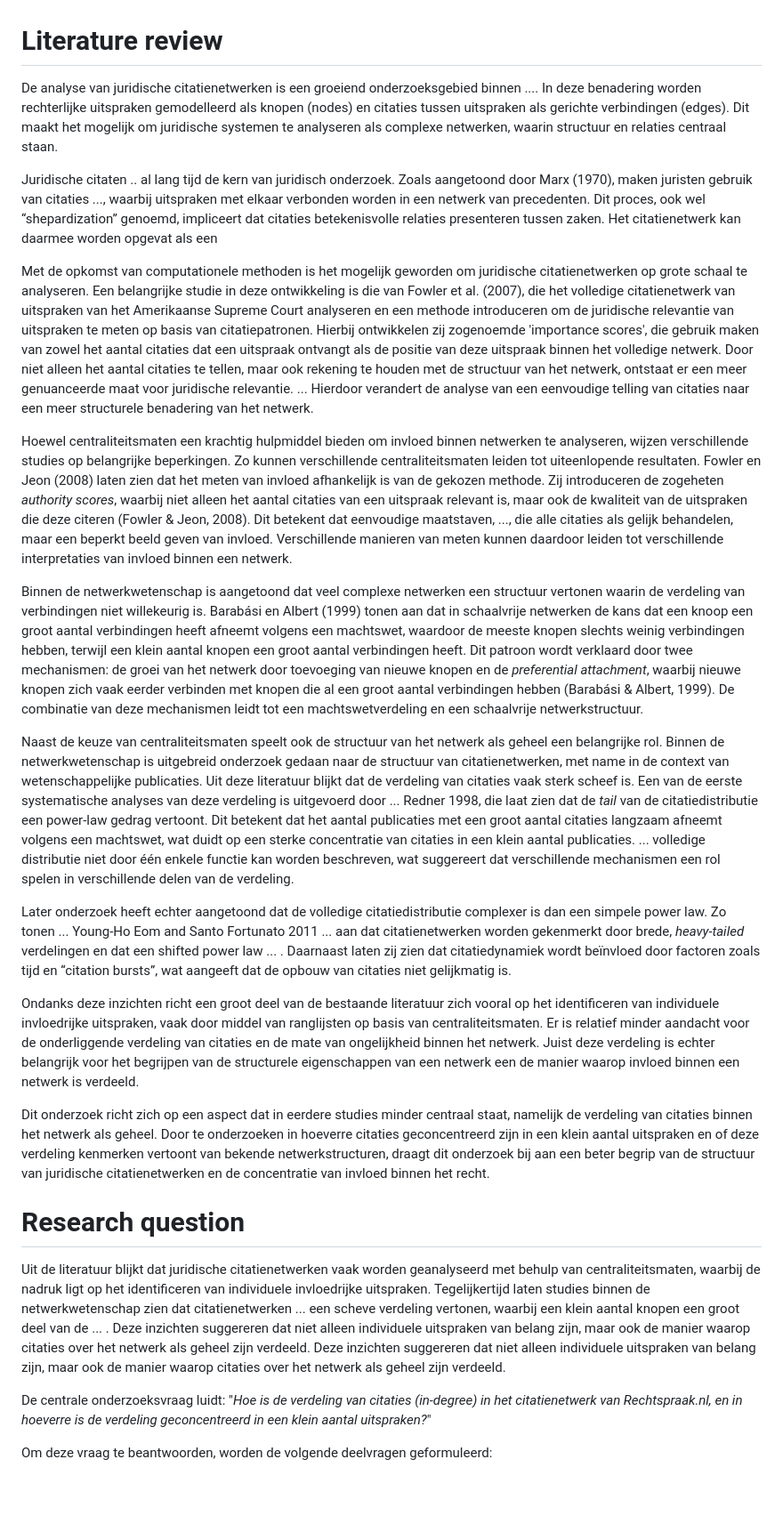
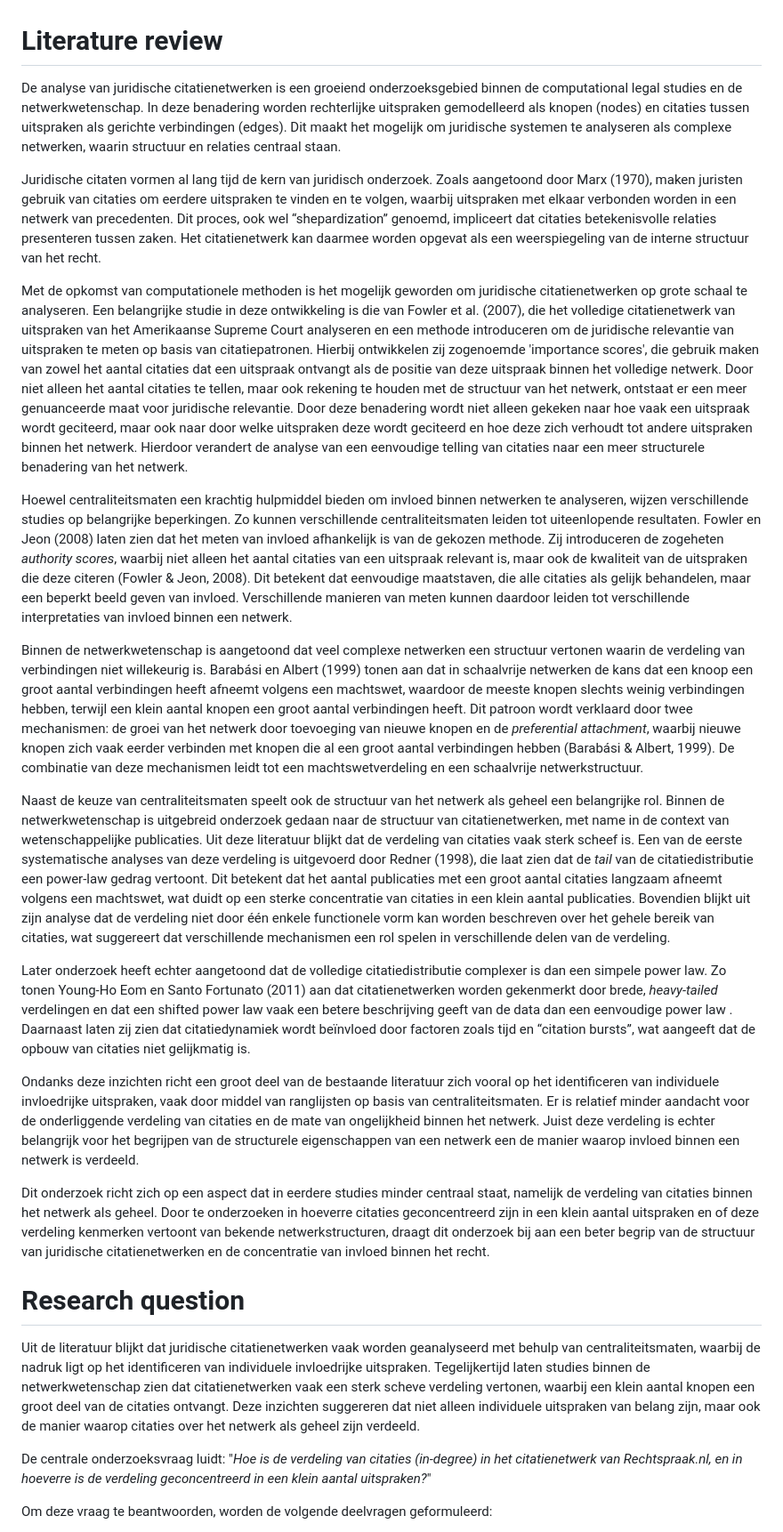
Before and after one commit to vinwiegman/thesis-project, a Markdown page: projectproposal/onderzoeksvoorstel.md, the part around one of its changes. Shown at 89% size. Drawn GitHub-style; blank space fills up the shorter version.

```diff
--- a/projectproposal/onderzoeksvoorstel.md
+++ b/projectproposal/onderzoeksvoorstel.md
@@ -1,19 +1,17 @@
 # Literature review
-De analyse van juridische citatienetwerken is een groeiend onderzoeksgebied binnen .... In deze benadering worden rechterlijke uitspraken gemodelleerd als knopen (nodes) en citaties tussen uitspraken als gerichte verbindingen (edges). Dit maakt het mogelijk om juridische systemen te analyseren als complexe netwerken, waarin structuur en relaties centraal staan.
+De analyse van juridische citatienetwerken is een groeiend onderzoeksgebied binnen de computational legal studies en de netwerkwetenschap. In deze benadering worden rechterlijke uitspraken gemodelleerd als knopen (nodes) en citaties tussen uitspraken als gerichte verbindingen (edges). Dit maakt het mogelijk om juridische systemen te analyseren als complexe netwerken, waarin structuur en relaties centraal staan.
 
-Juridische citaten .. al lang tijd de kern van juridisch onderzoek. Zoals aangetoond door Marx (1970), maken juristen gebruik van citaties ..., waarbij uitspraken met elkaar verbonden worden in een netwerk van precedenten. Dit proces, ook wel “shepardization” genoemd, impliceert dat citaties betekenisvolle relaties presenteren tussen zaken. Het citatienetwerk kan daarmee worden opgevat als een
+Juridische citaten vormen al lang tijd de kern van juridisch onderzoek. Zoals aangetoond door Marx (1970), maken juristen gebruik van citaties om eerdere uitspraken te vinden en te volgen, waarbij uitspraken met elkaar verbonden worden in een netwerk van precedenten. Dit proces, ook wel “shepardization” genoemd, impliceert dat citaties betekenisvolle relaties presenteren tussen zaken. Het citatienetwerk kan daarmee worden opgevat als een weerspiegeling van de interne structuur van het recht.
 
-Met de opkomst van computationele methoden is het mogelijk geworden om juridische citatienetwerken op grote schaal te analyseren. Een belangrijke studie in deze ontwikkeling is die van Fowler et al. (2007), die het volledige citatienetwerk van uitspraken van het Amerikaanse Supreme Court analyseren en een methode introduceren om de juridische relevantie van uitspraken te meten op basis van citatiepatronen. Hierbij ontwikkelen zij zogenoemde 'importance scores', die gebruik maken van zowel het aantal citaties dat een uitspraak ontvangt als de positie van deze uitspraak binnen het volledige netwerk. Door niet alleen het aantal citaties te tellen, maar ook rekening te houden met de structuur van het netwerk, ontstaat er een meer genuanceerde maat voor juridische relevantie.
-...
-Hierdoor verandert de analyse van een eenvoudige telling van citaties naar een meer structurele benadering van het netwerk.
+Met de opkomst van computationele methoden is het mogelijk geworden om juridische citatienetwerken op grote schaal te analyseren. Een belangrijke studie in deze ontwikkeling is die van Fowler et al. (2007), die het volledige citatienetwerk van uitspraken van het Amerikaanse Supreme Court analyseren en een methode introduceren om de juridische relevantie van uitspraken te meten op basis van citatiepatronen. Hierbij ontwikkelen zij zogenoemde 'importance scores', die gebruik maken van zowel het aantal citaties dat een uitspraak ontvangt als de positie van deze uitspraak binnen het volledige netwerk. Door niet alleen het aantal citaties te tellen, maar ook rekening te houden met de structuur van het netwerk, ontstaat er een meer genuanceerde maat voor juridische relevantie. Door deze benadering wordt niet alleen gekeken naar hoe vaak een uitspraak wordt geciteerd, maar ook naar door welke uitspraken deze wordt geciteerd en hoe deze zich verhoudt tot andere uitspraken binnen het netwerk. Hierdoor verandert de analyse van een eenvoudige telling van citaties naar een meer structurele benadering van het netwerk.
 
-Hoewel centraliteitsmaten een krachtig hulpmiddel bieden om invloed binnen netwerken te analyseren, wijzen verschillende studies op belangrijke beperkingen. Zo kunnen verschillende centraliteitsmaten leiden tot uiteenlopende resultaten. Fowler en Jeon (2008) laten zien dat het meten van invloed afhankelijk is van de gekozen methode. Zij introduceren de zogeheten *authority scores*, waarbij niet alleen het aantal citaties van een uitspraak relevant is, maar ook de kwaliteit van de uitspraken die deze citeren (Fowler & Jeon, 2008). Dit betekent dat eenvoudige maatstaven, ..., die alle citaties als gelijk behandelen, maar een beperkt beeld geven van invloed. Verschillende manieren van meten kunnen daardoor leiden tot verschillende interpretaties van invloed binnen een netwerk.
+Hoewel centraliteitsmaten een krachtig hulpmiddel bieden om invloed binnen netwerken te analyseren, wijzen verschillende studies op belangrijke beperkingen. Zo kunnen verschillende centraliteitsmaten leiden tot uiteenlopende resultaten. Fowler en Jeon (2008) laten zien dat het meten van invloed afhankelijk is van de gekozen methode. Zij introduceren de zogeheten *authority scores*, waarbij niet alleen het aantal citaties van een uitspraak relevant is, maar ook de kwaliteit van de uitspraken die deze citeren (Fowler & Jeon, 2008). Dit betekent dat eenvoudige maatstaven, die alle citaties als gelijk behandelen, maar een beperkt beeld geven van invloed. Verschillende manieren van meten kunnen daardoor leiden tot verschillende interpretaties van invloed binnen een netwerk.
 
 Binnen de netwerkwetenschap is aangetoond dat veel complexe netwerken een structuur vertonen waarin de verdeling van verbindingen niet willekeurig is. Barabási en Albert (1999) tonen aan dat in schaalvrije netwerken de kans dat een knoop een groot aantal verbindingen heeft afneemt volgens een machtswet, waardoor de meeste knopen slechts weinig verbindingen hebben, terwijl een klein aantal knopen een groot aantal verbindingen heeft. Dit patroon wordt verklaard door twee mechanismen: de groei van het netwerk door toevoeging van nieuwe knopen en de *preferential attachment*, waarbij nieuwe knopen zich vaak eerder verbinden met knopen die al een groot aantal verbindingen hebben (Barabási & Albert, 1999). De combinatie van deze mechanismen leidt tot een machtswetverdeling en een schaalvrije netwerkstructuur.
 
-Naast de keuze van centraliteitsmaten speelt ook de structuur van het netwerk als geheel een belangrijke rol. Binnen de netwerkwetenschap is uitgebreid onderzoek gedaan naar de structuur van citatienetwerken, met name in de context van wetenschappelijke publicaties. Uit deze literatuur blijkt dat de verdeling van citaties vaak sterk scheef is. Een van de eerste systematische analyses van deze verdeling is uitgevoerd door ... Redner 1998, die laat zien dat de *tail* van de citatiedistributie een power-law gedrag vertoont. Dit betekent dat het aantal publicaties met een groot aantal citaties langzaam afneemt volgens een machtswet, wat duidt op een sterke concentratie van citaties in een klein aantal publicaties. ... volledige distributie niet door één enkele functie kan worden beschreven, wat suggereert dat verschillende mechanismen een rol spelen in verschillende delen van de verdeling.
+Naast de keuze van centraliteitsmaten speelt ook de structuur van het netwerk als geheel een belangrijke rol. Binnen de netwerkwetenschap is uitgebreid onderzoek gedaan naar de structuur van citatienetwerken, met name in de context van wetenschappelijke publicaties. Uit deze literatuur blijkt dat de verdeling van citaties vaak sterk scheef is. Een van de eerste systematische analyses van deze verdeling is uitgevoerd door Redner (1998), die laat zien dat de *tail* van de citatiedistributie een power-law gedrag vertoont. Dit betekent dat het aantal publicaties met een groot aantal citaties langzaam afneemt volgens een machtswet, wat duidt op een sterke concentratie van citaties in een klein aantal publicaties. Bovendien blijkt uit zijn analyse dat de verdeling niet door één enkele functionele vorm kan worden beschreven over het gehele bereik van citaties, wat suggereert dat verschillende mechanismen een rol spelen in verschillende delen van de verdeling.
 
-Later onderzoek heeft echter aangetoond dat de volledige citatiedistributie complexer is dan een simpele power law. Zo tonen ... Young-Ho Eom and Santo Fortunato 2011 ... aan dat citatienetwerken worden gekenmerkt door brede, *heavy-tailed* verdelingen en dat een shifted power law ... . Daarnaast laten zij zien dat citatiedynamiek wordt beïnvloed door factoren zoals tijd en “citation bursts”, wat aangeeft dat de opbouw van citaties niet gelijkmatig is.
+Later onderzoek heeft echter aangetoond dat de volledige citatiedistributie complexer is dan een simpele power law. Zo tonen Young-Ho Eom en Santo Fortunato (2011) aan dat citatienetwerken worden gekenmerkt door brede, *heavy-tailed* verdelingen en dat een shifted power law vaak een betere beschrijving geeft van de data dan een eenvoudige power law . Daarnaast laten zij zien dat citatiedynamiek wordt beïnvloed door factoren zoals tijd en “citation bursts”, wat aangeeft dat de opbouw van citaties niet gelijkmatig is.
 
 Ondanks deze inzichten richt een groot deel van de bestaande literatuur zich vooral op het identificeren van individuele invloedrijke uitspraken, vaak door middel van ranglijsten op basis van centraliteitsmaten. Er is relatief minder aandacht voor de onderliggende verdeling van citaties en de mate van ongelijkheid binnen het netwerk. Juist deze verdeling is echter belangrijk voor het begrijpen van de structurele eigenschappen van een netwerk een de manier waarop invloed binnen een netwerk is verdeeld.
 
@@ -22,7 +20,7 @@ Dit onderzoek richt zich op een aspect dat in eerdere studies minder centraal st
 
 
 # Research question
-Uit de literatuur blijkt dat juridische citatienetwerken vaak worden geanalyseerd met behulp van centraliteitsmaten, waarbij de nadruk ligt op het identificeren van individuele invloedrijke uitspraken. Tegelijkertijd laten studies binnen de netwerkwetenschap zien dat citatienetwerken ... een scheve verdeling vertonen, waarbij een klein aantal knopen een groot deel van de ... . Deze inzichten suggereren dat niet alleen individuele uitspraken van belang zijn, maar ook de manier waarop citaties over het netwerk als geheel zijn verdeeld. Deze inzichten suggereren dat niet alleen individuele uitspraken van belang zijn, maar ook de manier waarop citaties over het netwerk als geheel zijn verdeeld.
+Uit de literatuur blijkt dat juridische citatienetwerken vaak worden geanalyseerd met behulp van centraliteitsmaten, waarbij de nadruk ligt op het identificeren van individuele invloedrijke uitspraken. Tegelijkertijd laten studies binnen de netwerkwetenschap zien dat citatienetwerken vaak een sterk scheve verdeling vertonen, waarbij een klein aantal knopen een groot deel van de citaties ontvangt. Deze inzichten suggereren dat niet alleen individuele uitspraken van belang zijn, maar ook de manier waarop citaties over het netwerk als geheel zijn verdeeld.
 
 De centrale onderzoeksvraag luidt: "*Hoe is de verdeling van citaties (in-degree) in het citatienetwerk van Rechtspraak.nl, en in hoeverre is de verdeling geconcentreerd in een klein aantal uitspraken?*"
 
```
Also changed, not shown: other parts of projectproposal/onderzoeksvoorstel.md (+23 -11 lines).
